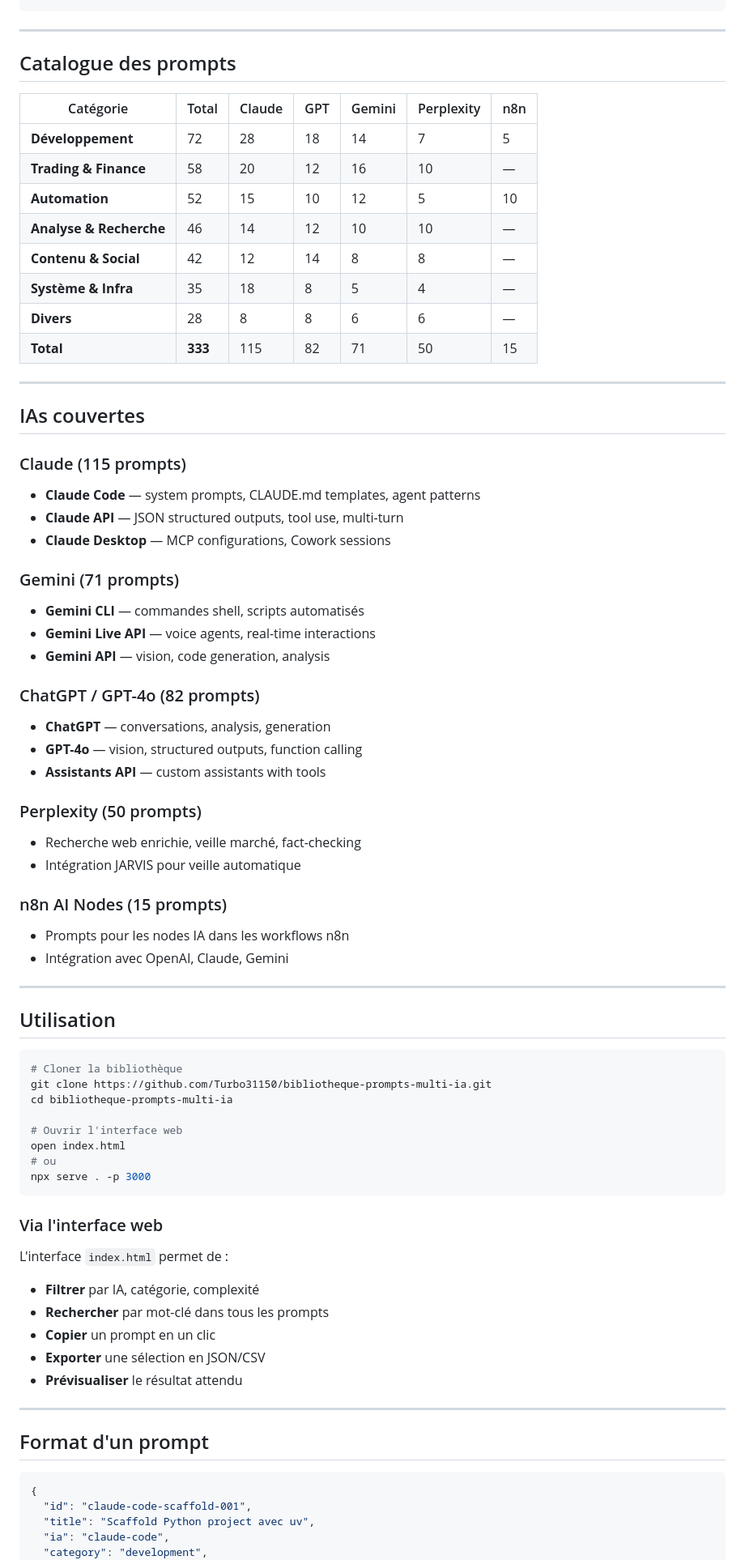
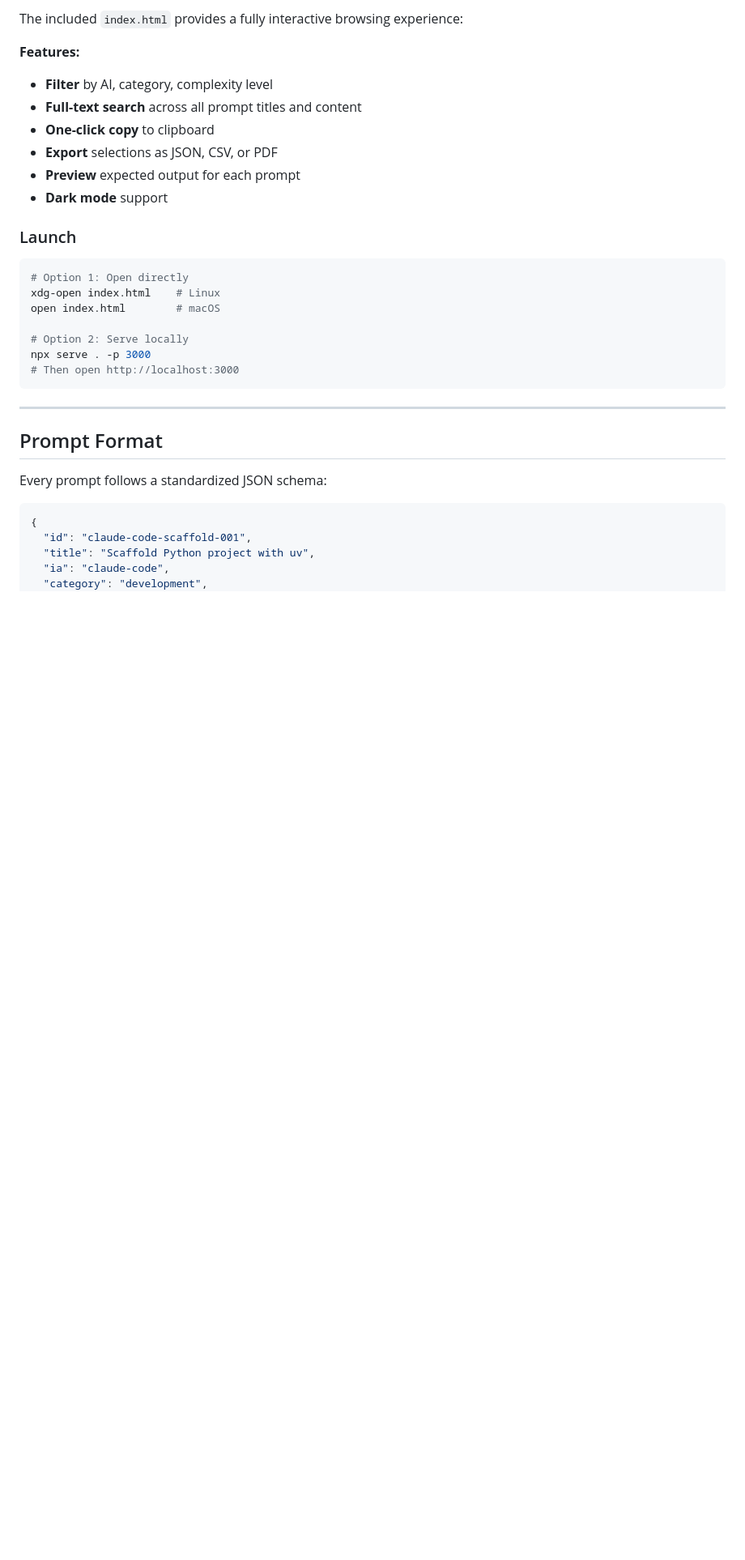
Before and after one commit to Turbo31150/bibliotheque-prompts-multi-ia, a Markdown page: README.md, the part around one of its changes. Shown at 81% size. Drawn GitHub-style; blank space fills up the shorter version.

````diff
--- a/README.md
+++ b/README.md
@@ -45,79 +137,35 @@ bibliotheque-prompts-multi-ia/
+The included `index.html` provides a fully interactive browsing experience:
+
+**Features:**
+- **Filter** by AI, category, complexity level
+- **Full-text search** across all prompt titles and content
+- **One-click copy** to clipboard
+- **Export** selections as JSON, CSV, or PDF
+- **Preview** expected output for each prompt
+- **Dark mode** support
+
+### Launch
+
+```bash
+# Option 1: Open directly
+xdg-open index.html    # Linux
+open index.html        # macOS
+
+# Option 2: Serve locally
+npx serve . -p 3000
+# Then open http://localhost:3000
 ```
 
 ---
 
-## Catalogue des prompts
+## Prompt Format
 
-| Catégorie | Total | Claude | GPT | Gemini | Perplexity | n8n |
-|-----------|-------|--------|-----|--------|------------|-----|
-| **Développement** | 72 | 28 | 18 | 14 | 7 | 5 |
-| **Trading & Finance** | 58 | 20 | 12 | 16 | 10 | — |
-| **Automation** | 52 | 15 | 10 | 12 | 5 | 10 |
-| **Analyse & Recherche** | 46 | 14 | 12 | 10 | 10 | — |
-| **Contenu & Social** | 42 | 12 | 14 | 8 | 8 | — |
-| **Système & Infra** | 35 | 18 | 8 | 5 | 4 | — |
-| **Divers** | 28 | 8 | 8 | 6 | 6 | — |
-| **Total** | **333** | 115 | 82 | 71 | 50 | 15 |
-
----
-
-## IAs couvertes
-
-### Claude (115 prompts)
-- **Claude Code** — system prompts, CLAUDE.md templates, agent patterns
-- **Claude API** — JSON structured outputs, tool use, multi-turn
-- **Claude Desktop** — MCP configurations, Cowork sessions
-
-### Gemini (71 prompts)
-- **Gemini CLI** — commandes shell, scripts automatisés
-- **Gemini Live API** — voice agents, real-time interactions
-- **Gemini API** — vision, code generation, analysis
-
-### ChatGPT / GPT-4o (82 prompts)
-- **ChatGPT** — conversations, analysis, generation
-- **GPT-4o** — vision, structured outputs, function calling
-- **Assistants API** — custom assistants with tools
-
-### Perplexity (50 prompts)
-- Recherche web enrichie, veille marché, fact-checking
-- Intégration JARVIS pour veille automatique
-
-### n8n AI Nodes (15 prompts)
-- Prompts pour les nodes IA dans les workflows n8n
-- Intégration avec OpenAI, Claude, Gemini
-
----
-
-## Utilisation
-
-```bash
-# Cloner la bibliothèque
-git clone https://github.com/Turbo31150/bibliotheque-prompts-multi-ia.git
-cd bibliotheque-prompts-multi-ia
-
-# Ouvrir l'interface web
-open index.html
-# ou
-npx serve . -p 3000
-```
-
-### Via l'interface web
-
-L'interface `index.html` permet de :
-- **Filtrer** par IA, catégorie, complexité
-- **Rechercher** par mot-clé dans tous les prompts
-- **Copier** un prompt en un clic
-- **Exporter** une sélection en JSON/CSV
-- **Prévisualiser** le résultat attendu
-
----
-
-## Format d'un prompt
+Every prompt follows a standardized JSON schema:
 
 ```json
 {
   "id": "claude-code-scaffold-001",
-  "title": "Scaffold Python project avec uv",
+  "title": "Scaffold Python project with uv",
   "ia": "claude-code",
   "category": "development",
   "complexity": "intermediate",
````
Also changed, not shown: other parts of README.md (+216 -41 lines).
